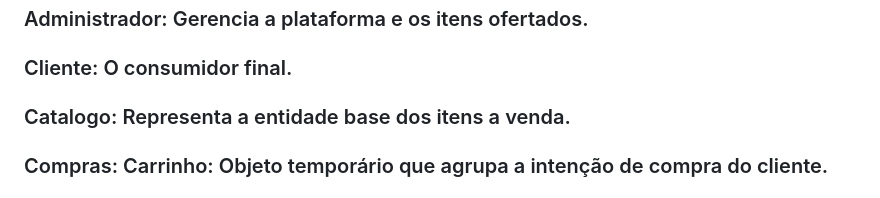
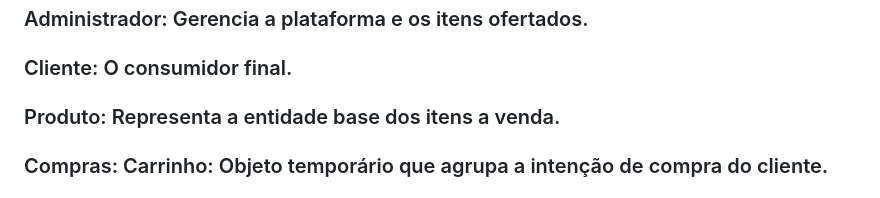
Before and after one commit to Davila444/Trabalho-de-POO, a Markdown page: README.md, the part around the change. Drawn GitHub-style.

Commit message:
Rename 'Catalogo' to 'Produto' in README.md

```diff
--- a/README.md
+++ b/README.md
@@ -19,7 +19,8 @@
 
 ### Cliente: O consumidor final.
 
-### Catalogo: Representa a entidade base dos itens a venda.
+### Produto: Representa a entidade base dos itens a venda.
+
 ### Compras: Carrinho: Objeto temporário que agrupa a intenção de compra do cliente.
 ### ItemCarrinho: Representa a relação entre o carrinho e o produto desejado para a compra atual.
 ### Pedido: O registro efetivado da compra, atrelado ao histórico definitivo do cliente.
```
